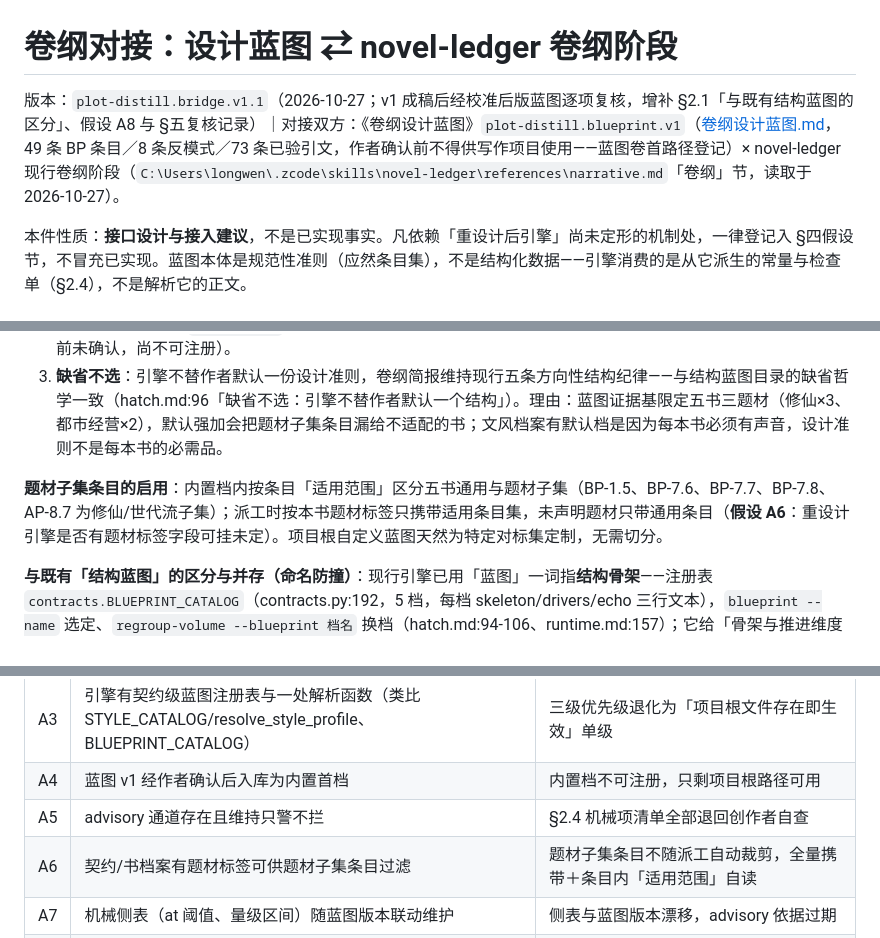
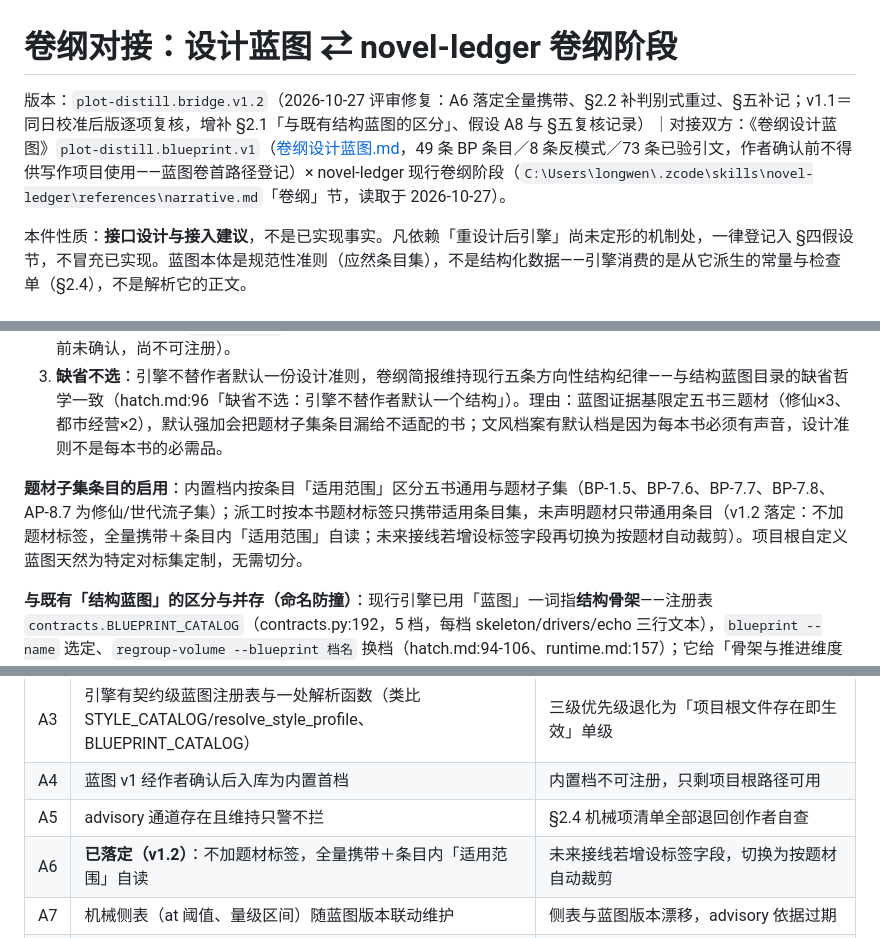
Before and after one commit to longwenid/novel-ledger, a Markdown page: references/volume-blueprint-bridge.md, 3 parts joined by grey strips. GitHub-like rendering.

Commit message:
评审修复：craft.md 蓝图接线补缺省态（未选定维持五条结构纪律），对接文档升 v1.2（A6 落定全量携带、revise-volume 轻调后判别式重过、校准复验闭合补记）

```diff
--- a/references/volume-blueprint-bridge.md
+++ b/references/volume-blueprint-bridge.md
@@ -1,6 +1,6 @@
 # 卷纲对接：设计蓝图 ⇄ novel-ledger 卷纲阶段
 
-版本：`plot-distill.bridge.v1.1`（2026-10-27；v1 成稿后经校准后版蓝图逐项复核，增补 §2.1「与既有结构蓝图的区分」、假设 A8 与 §五复核记录）｜对接双方：《卷纲设计蓝图》`plot-distill.blueprint.v1`（[卷纲设计蓝图.md](volume-blueprint.md)，49 条 BP 条目／8 条反模式／73 条已验引文，作者确认前不得供写作项目使用——蓝图卷首路径登记）× novel-ledger 现行卷纲阶段（`C:\Users\longwen\.zcode\skills\novel-ledger\references\narrative.md`「卷纲」节，读取于 2026-10-27）。
+版本：`plot-distill.bridge.v1.2`（2026-10-27 评审修复：A6 落定全量携带、§2.2 补判别式重过、§五补记；v1.1＝同日校准后版逐项复核，增补 §2.1「与既有结构蓝图的区分」、假设 A8 与 §五复核记录）｜对接双方：《卷纲设计蓝图》`plot-distill.blueprint.v1`（[卷纲设计蓝图.md](volume-blueprint.md)，49 条 BP 条目／8 条反模式／73 条已验引文，作者确认前不得供写作项目使用——蓝图卷首路径登记）× novel-ledger 现行卷纲阶段（`C:\Users\longwen\.zcode\skills\novel-ledger\references\narrative.md`「卷纲」节，读取于 2026-10-27）。
 
 本件性质：**接口设计与接入建议**，不是已实现事实。凡依赖「重设计后引擎」尚未定形的机制处，一律登记入 §四假设节，不冒充已实现。蓝图本体是规范性准则（应然条目集），不是结构化数据——引擎消费的是从它派生的常量与检查单（§2.4），不是解析它的正文。
 
@@ -56,7 +56,7 @@
 2. **契约选定的内置档**：契约字段（建议名 `plot_blueprint`）枚举内置目录。首档建议为 `五书基准`＝本蓝图 v1 定稿作者确认后整份入 `references/`（**假设 A4**：蓝图卷首明令「作者确认前不得供 novel-ledger 写作项目使用」，当前未确认，尚不可注册）。
 3. **缺省不选**：引擎不替作者默认一份设计准则，卷纲简报维持现行五条方向性结构纪律——与结构蓝图目录的缺省哲学一致（hatch.md:96「缺省不选：引擎不替作者默认一个结构」）。理由：蓝图证据基限定五书三题材（修仙×3、都市经营×2），默认强加会把题材子集条目漏给不适配的书；文风档案有默认档是因为每本书必须有声音，设计准则不是每本书的必需品。
 
-**题材子集条目的启用**：内置档内按条目「适用范围」区分五书通用与题材子集（BP-1.5、BP-7.6、BP-7.7、BP-7.8、AP-8.7 为修仙/世代流子集）；派工时按本书题材标签只携带适用条目集，未声明题材只带通用条目（**假设 A6**：重设计引擎是否有题材标签字段可挂未定）。项目根自定义蓝图天然为特定对标集定制，无需切分。
+**题材子集条目的启用**：内置档内按条目「适用范围」区分五书通用与题材子集（BP-1.5、BP-7.6、BP-7.7、BP-7.8、AP-8.7 为修仙/世代流子集）；派工时按本书题材标签只携带适用条目集，未声明题材只带通用条目（v1.2 落定：不加题材标签，全量携带＋条目内「适用范围」自读；未来接线若增设标签字段再切换为按题材自动裁剪）。项目根自定义蓝图天然为特定对标集定制，无需切分。
 
 **与既有「结构蓝图」的区分与并存（命名防撞）**：现行引擎已用「蓝图」一词指**结构骨架**——注册表 `contracts.BLUEPRINT_CATALOG`（contracts.py:192，5 档，每档 skeleton/drivers/echo 三行文本），`blueprint --name` 选定、`regroup-volume --blueprint 档名` 换档（hatch.md:94-106、runtime.md:157）；它给「骨架与推进维度随派工携带」（narrative.md:75）。本件对接的**设计蓝图**是条目级准则集（49 条 BP＋检查单），粒度与机制都不同。建议：①契约字段与解析函数定名 `plot_blueprint`/`resolve_plot_blueprint`，不占用既有 `blueprint` 命令与档名空间（技能文档中两者并称时以「结构蓝图／设计蓝图」区分）；②并存关系——结构蓝图（若选）定骨架，设计蓝图（若选）定条目准则与自查单，两者可同时选定、派工同时携带；冲突处（如结构蓝图骨架与设计蓝图条目对同一字段给不同方向）以设计蓝图判别式为底线、作者最新选择为准，去重规则由重设计引擎定（**假设 A8**）；③都不选时维持现行五条方向性结构纪律（narrative.md:75）。
 
@@ -119,7 +120,7 @@
 | A3 | 引擎有契约级蓝图注册表与一处解析函数（类比 STYLE_CATALOG/resolve_style_profile、BLUEPRINT_CATALOG） | 三级优先级退化为「项目根文件存在即生效」单级 |
 | A4 | 蓝图 v1 经作者确认后入库为内置首档 | 内置档不可注册，只剩项目根路径可用 |
 | A5 | advisory 通道存在且维持只警不拦 | §2.4 机械项清单全部退回创作者自查 |
-| A6 | 契约/书档案有题材标签可供题材子集条目过滤 | 题材子集条目不随派工自动裁剪，全量携带＋条目内「适用范围」自读 |
+| A6 | **已落定（v1.2）**：不加题材标签，全量携带＋条目内「适用范围」自读 | 未来接线若增设标签字段，切换为按题材自动裁剪 |
 | A7 | 机械侧表（at 阈值、量级区间）随蓝图版本联动维护 | 侧表与蓝图版本漂移，advisory 依据过期 |
 | A8 | 结构蓝图目录（`BLUEPRINT_CATALOG`）在重设计中存续，与设计蓝图（`plot_blueprint`）可同时选定、并存不互斥 | §2.1 命名防撞段失效：需改为设计蓝图吸收/替代结构蓝图，或另定冲突优先级；字段名须重新避撞（`blueprint` 已被占用，contracts.py:776） |
 
```
Also changed, not shown: other parts of references/volume-blueprint-bridge.md (+2 -0 lines), references/craft.md (+1 -1 lines).
